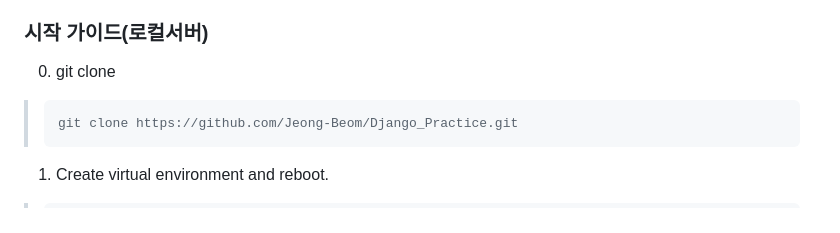
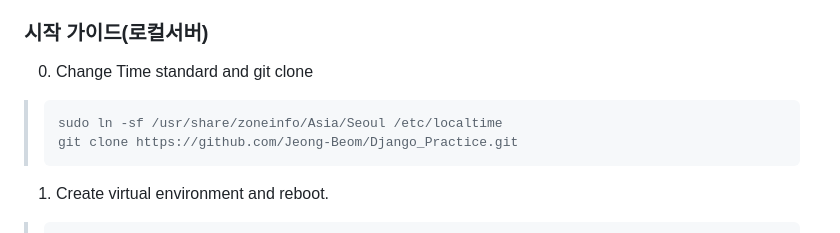
Before and after one commit to Jeong-Beom/Django_Practice, a Markdown page: mysite01/README.md, the part around the change. Rendered like a GitHub page.

````diff
--- a/mysite01/README.md
+++ b/mysite01/README.md
@@ -6,8 +6,9 @@
 4. sudo systemctl restart nginx
 
 ### 시작 가이드(로컬서버)
-0. git clone
+0. Change Time standard and git clone
 >```bash
+>sudo ln -sf /usr/share/zoneinfo/Asia/Seoul /etc/localtime
 >git clone https://github.com/Jeong-Beom/Django_Practice.git
 >```
 1. Create virtual environment and reboot.
````
